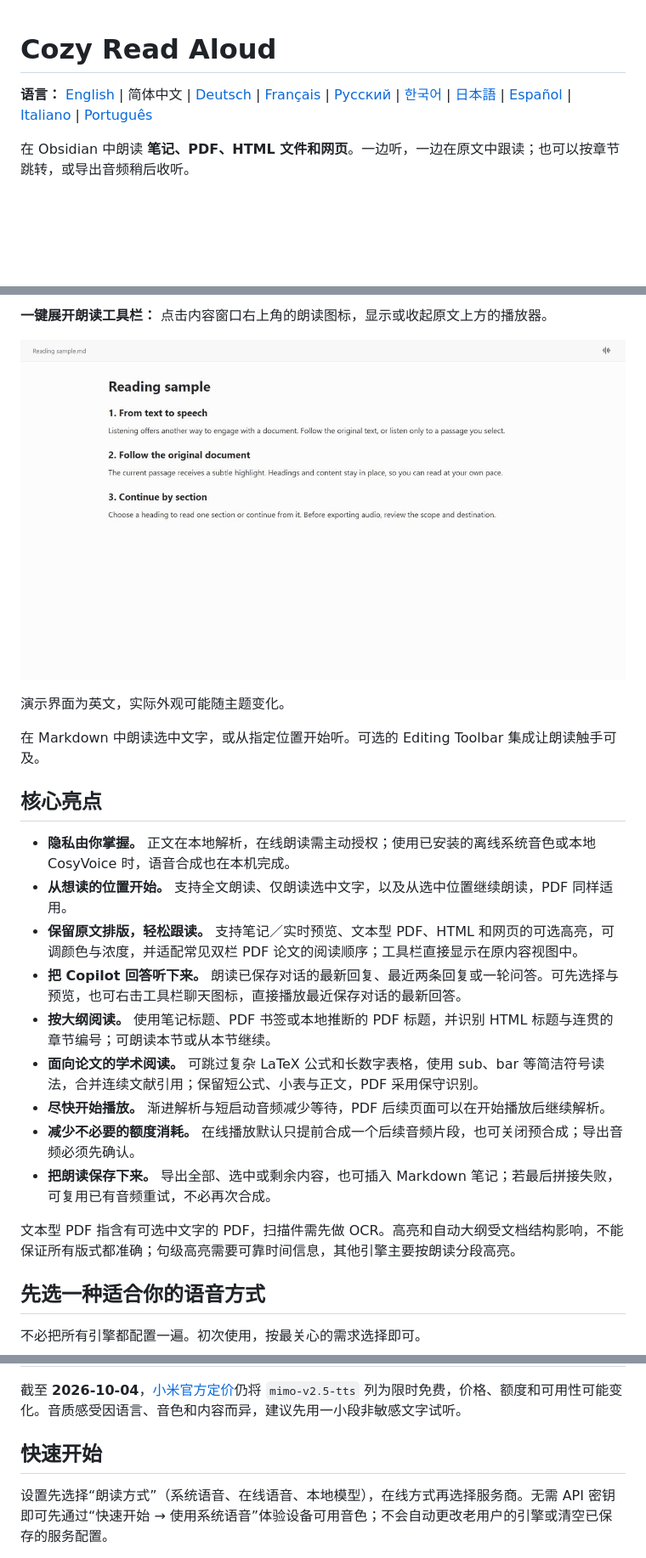
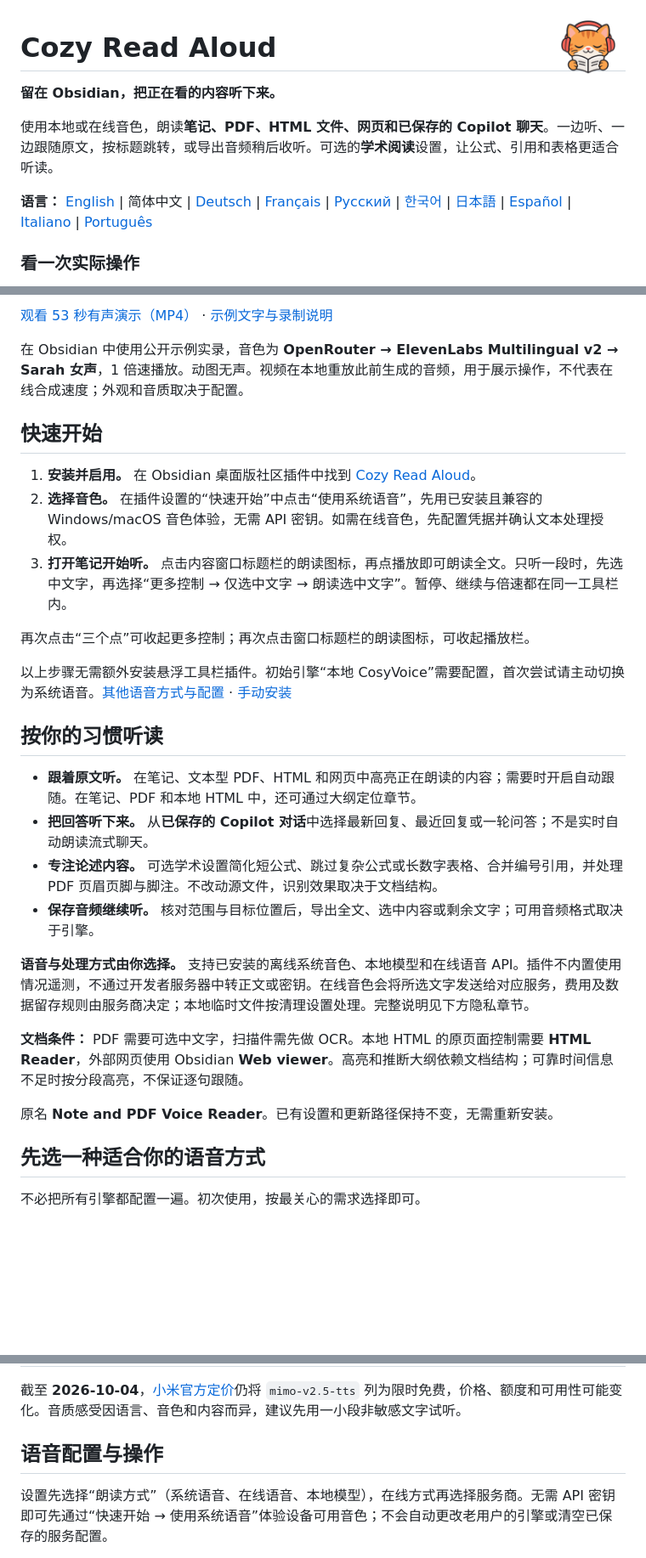
Before and after one commit to laginae/note-reader-cosyvoice, a Markdown page: README.zh-CN.md, 3 parts joined by grey strips. Shown at 85% size. Rendered like a GitHub page; pictures changed too: docs/images/cozy-cat.png (added); blank space fills up the shorter version.

```diff
--- a/README.zh-CN.md
+++ b/README.zh-CN.md
@@ -1,6 +1,12 @@
+<img src="docs/images/cozy-cat.png" alt="Cozy Read Aloud：戴着耳机、抱着书本的小猫" width="88" align="right">
+
 # Cozy Read Aloud
+
+**留在 Obsidian，把正在看的内容听下来。**
+
+使用本地或在线音色，朗读**笔记、PDF、HTML 文件、网页和已保存的 Copilot 聊天**。一边听、一边跟随原文，按标题跳转，或导出音频稍后收听。可选的**学术阅读**设置，让公式、引用和表格更适合听读。
 
 **语言：** [English](README.md) | 简体中文 | [Deutsch](README.de.md) | [Français](README.fr.md) | [Русский](README.ru.md) | [한국어](README.ko.md) | [日本語](README.ja.md) | [Español](README.es.md) | [Italiano](README.it.md) | [Português](README.pt.md)
 
-在 Obsidian 中朗读 **笔记、PDF、HTML 文件和网页**。一边听，一边在原文中跟读；也可以按章节跳转，或导出音频稍后收听。
+### 看一次实际操作
 
@@ -8,25 +14,30 @@
 
-**一键展开朗读工具栏：** 点击内容窗口右上角的朗读图标，显示或收起原文上方的播放器。
+[观看 53 秒有声演示（MP4）](docs/media/cozy-quick-tour.mp4) · [示例文字与录制说明](docs/media/README.md)
 
-![点击朗读图标展开与收起工具栏](docs/images/reading-toolbar-demo.gif)
+在 Obsidian 中使用公开示例实录，音色为 **OpenRouter → ElevenLabs Multilingual v2 → Sarah 女声**，1 倍速播放。动图无声。视频在本地重放此前生成的音频，用于展示操作，不代表在线合成速度；外观和音质取决于配置。
 
-演示界面为英文，实际外观可能随主题变化。
+## 快速开始
 
-在 Markdown 中朗读选中文字，或从指定位置开始听。可选的 Editing Toolbar 集成让朗读触手可及。
+1. **安装并启用。** 在 Obsidian 桌面版社区插件中找到 [Cozy Read Aloud](https://community.obsidian.md/plugins/note-reader-cosyvoice)。
+2. **选择音色。** 在插件设置的“快速开始”中点击“使用系统语音”，先用已安装且兼容的 Windows/macOS 音色体验，无需 API 密钥。如需在线音色，先配置凭据并确认文本处理授权。
+3. **打开笔记开始听。** 点击内容窗口标题栏的朗读图标，再点播放即可朗读全文。只听一段时，先选中文字，再选择“更多控制 → 仅选中文字 → 朗读选中文字”。暂停、继续与倍速都在同一工具栏内。
 
-## 核心亮点
+再次点击“三个点”可收起更多控制；再次点击窗口标题栏的朗读图标，可收起播放栏。
 
-- **隐私由你掌握。** 正文在本地解析，在线朗读需主动授权；使用已安装的离线系统音色或本地 CosyVoice 时，语音合成也在本机完成。
-- **从想读的位置开始。** 支持全文朗读、仅朗读选中文字，以及从选中位置继续朗读，PDF 同样适用。
-- **保留原文排版，轻松跟读。** 支持笔记／实时预览、文本型 PDF、HTML 和网页的可选高亮，可调颜色与浓度，并适配常见双栏 PDF 论文的阅读顺序；工具栏直接显示在原内容视图中。
-- **把 Copilot 回答听下来。** 朗读已保存对话的最新回复、最近两条回复或一轮问答。可先选择与预览，也可右击工具栏聊天图标，直接播放最近保存对话的最新回答。
-- **按大纲阅读。** 使用笔记标题、PDF 书签或本地推断的 PDF 标题，并识别 HTML 标题与连贯的章节编号；可朗读本节或从本节继续。
-- **面向论文的学术阅读。** 可跳过复杂 LaTeX 公式和长数字表格，使用 sub、bar 等简洁符号读法，合并连续文献引用；保留短公式、小表与正文，PDF 采用保守识别。
-- **尽快开始播放。** 渐进解析与短启动音频减少等待，PDF 后续页面可以在开始播放后继续解析。
-- **减少不必要的额度消耗。** 在线播放默认只提前合成一个后续音频片段，也可关闭预合成；导出音频必须先确认。
-- **把朗读保存下来。** 导出全部、选中或剩余内容，也可插入 Markdown 笔记；若最后拼接失败，可复用已有音频重试，不必再次合成。
+以上步骤无需额外安装悬浮工具栏插件。初始引擎“本地 CosyVoice”需要配置，首次尝试请主动切换为系统语音。[其他语音方式与配置](#先选一种适合你的语音方式) · [手动安装](INSTALL.md)
 
-文本型 PDF 指含有可选中文字的 PDF，扫描件需先做 OCR。高亮和自动大纲受文档结构影响，不能保证所有版式都准确；句级高亮需要可靠时间信息，其他引擎主要按朗读分段高亮。
+## 按你的习惯听读
+
+- **跟着原文听。** 在笔记、文本型 PDF、HTML 和网页中高亮正在朗读的内容；需要时开启自动跟随。在笔记、PDF 和本地 HTML 中，还可通过大纲定位章节。
+- **把回答听下来。** 从**已保存的 Copilot 对话**中选择最新回复、最近回复或一轮问答；不是实时自动朗读流式聊天。
+- **专注论述内容。** 可选学术设置简化短公式、跳过复杂公式或长数字表格、合并编号引用，并处理 PDF 页眉页脚与脚注。不改动源文件，识别效果取决于文档结构。
+- **保存音频继续听。** 核对范围与目标位置后，导出全文、选中内容或剩余文字；可用音频格式取决于引擎。
+
+**语音与处理方式由你选择。** 支持已安装的离线系统音色、本地模型和在线语音 API。插件不内置使用情况遥测，不通过开发者服务器中转正文或密钥。在线音色会将所选文字发送给对应服务，费用及数据留存规则由服务商决定；本地临时文件按清理设置处理。完整说明见下方隐私章节。
+
+**文档条件：** PDF 需要可选中文字，扫描件需先做 OCR。本地 HTML 的原页面控制需要 **HTML Reader**，外部网页使用 Obsidian **Web viewer**。高亮和推断大纲依赖文档结构；可靠时间信息不足时按分段高亮，不保证逐句跟随。
+
+原名 **Note and PDF Voice Reader**。已有设置和更新路径保持不变，无需重新安装。
 
 ## 先选一种适合你的语音方式
 
@@ -43,7 +54,7 @@
 
 截至 **2026-10-04**，[小米官方定价](https://mimo.mi.com/docs/zh-CN/price/pay-as-you-go)仍将 `mimo-v2.5-tts` 列为限时免费，价格、额度和可用性可能变化。音质感受因语言、音色和内容而异，建议先用一小段非敏感文字试听。
 
-## 快速开始
+## 语音配置与操作
 
 设置先选择“朗读方式”（系统语音、在线语音、本地模型），在线方式再选择服务商。无需 API 密钥即可先通过“快速开始 → 使用系统语音”体验设备可用音色；不会自动更改老用户的引擎或清空已保存的服务配置。
 
```
Also changed, not shown: other parts of README.zh-CN.md (+1 -1 lines), README.md (+29 -18 lines), docs/media/README.md (added, +65 -0 lines), docs/media/cozy-quick-tour-poster.png (added), 2 other files.
